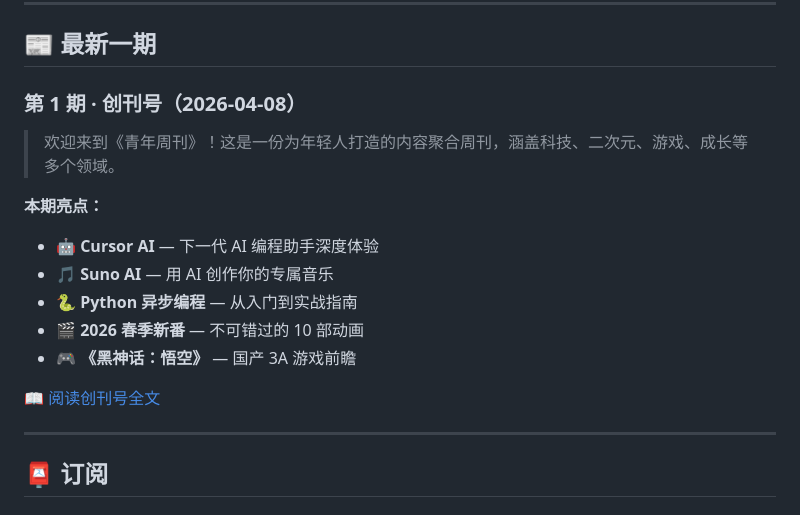
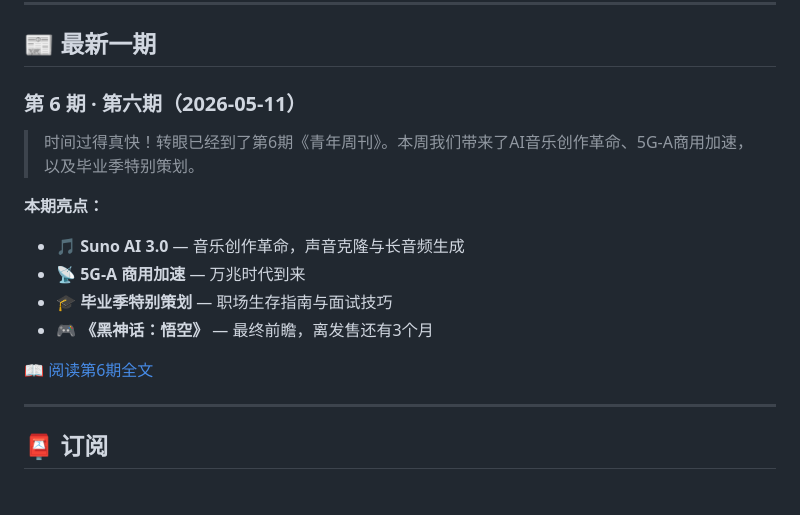
Before and after one commit to xfengyin/youth-weekly, a Markdown page: README.md, the part around the change. Rendered like a GitHub page.

Commit message:
docs: 更新README，显示第6期为最新一期

```diff
--- a/README.md
+++ b/README.md
@@ -41,18 +41,17 @@
 
 ## 📰 最新一期
 
-### 第 1 期 · 创刊号（2026-04-08）
+### 第 6 期 · 第六期（2026-05-11）
 
-> 欢迎来到《青年周刊》！这是一份为年轻人打造的内容聚合周刊，涵盖科技、二次元、游戏、成长等多个领域。
+> 时间过得真快！转眼已经到了第6期《青年周刊》。本周我们带来了AI音乐创作革命、5G-A商用加速，以及毕业季特别策划。
 
 **本期亮点：**
-- 🤖 **Cursor AI** — 下一代 AI 编程助手深度体验
-- 🎵 **Suno AI** — 用 AI 创作你的专属音乐
-- 🐍 **Python 异步编程** — 从入门到实战指南
-- 🎬 **2026 春季新番** — 不可错过的 10 部动画
-- 🎮 **《黑神话：悟空》** — 国产 3A 游戏前瞻
+- 🎵 **Suno AI 3.0** — 音乐创作革命，声音克隆与长音频生成
+- 📡 **5G-A 商用加速** — 万兆时代到来
+- 🎓 **毕业季特别策划** — 职场生存指南与面试技巧
+- 🎮 **《黑神话：悟空》** — 最终前瞻，离发售还有3个月
 
-📖 [阅读创刊号全文](./docs/issues/001/README.md)
+📖 [阅读第6期全文](./docs/issues/006/README.md)
 
 ---
 
```
